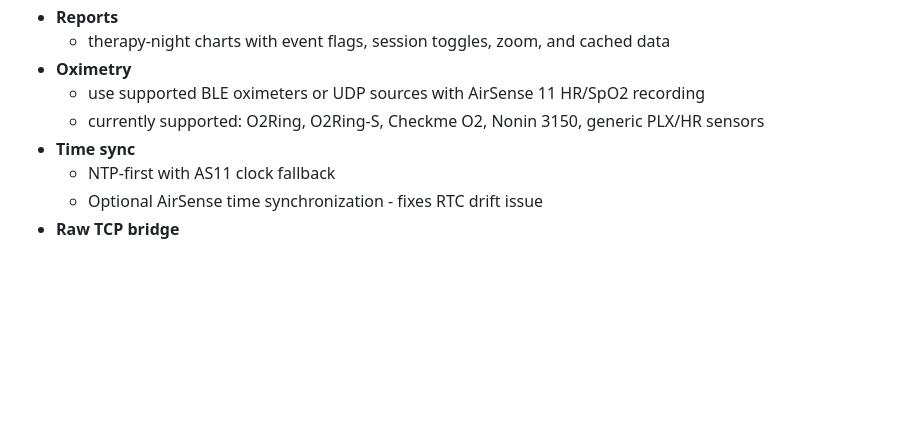
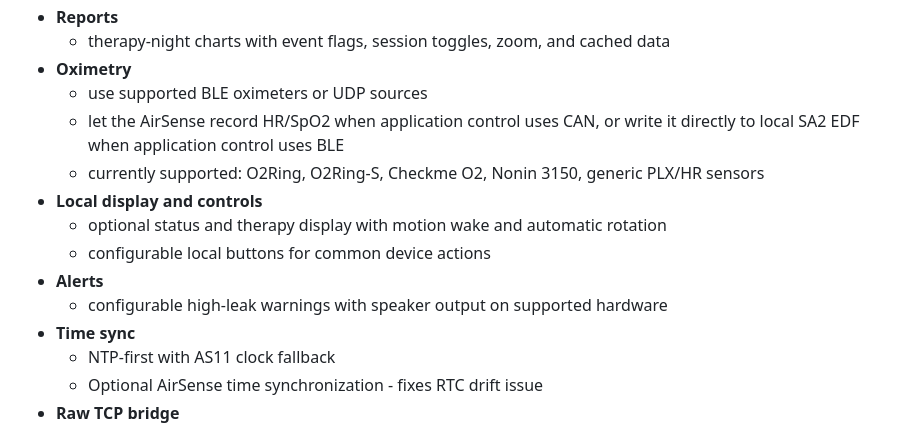
Before and after one commit to m-kozlowski/aircannect, a Markdown page: README.md, the part around the change. GitHub-like rendering; blank space fills up the shorter version.

Commit message:
docs: describe oximetry paths and local hardware
- distinguish AirSense recording from local SA2 capture
- highlight optional displays, buttons, and audible alerts

```diff
--- a/README.md
+++ b/README.md
@@ -20,8 +20,15 @@ Using an AirSense 10? See [AirBridge](https://github.com/m-kozlowski/airbridge).
 - **Reports**
   - therapy-night charts with event flags, session toggles, zoom, and cached data
 - **Oximetry**
-  - use supported BLE oximeters or UDP sources with AirSense 11 HR/SpO2 recording
+  - use supported BLE oximeters or UDP sources
+  - let the AirSense record HR/SpO2 when application control uses CAN, or write
+    it directly to local SA2 EDF when application control uses BLE
   - currently supported: O2Ring, O2Ring-S, Checkme O2, Nonin 3150, generic PLX/HR sensors
+- **Local display and controls**
+  - optional status and therapy display with motion wake and automatic rotation
+  - configurable local buttons for common device actions
+- **Alerts**
+  - configurable high-leak warnings with speaker output on supported hardware
 - **Time sync**
   - NTP-first with AS11 clock fallback
   - Optional AirSense time synchronization - fixes RTC drift issue
```
